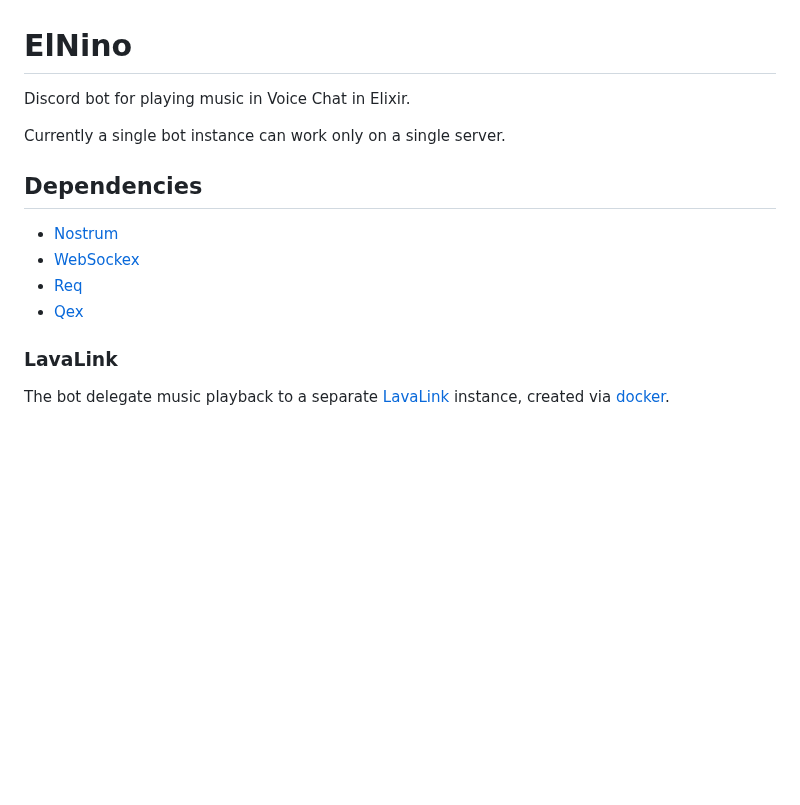
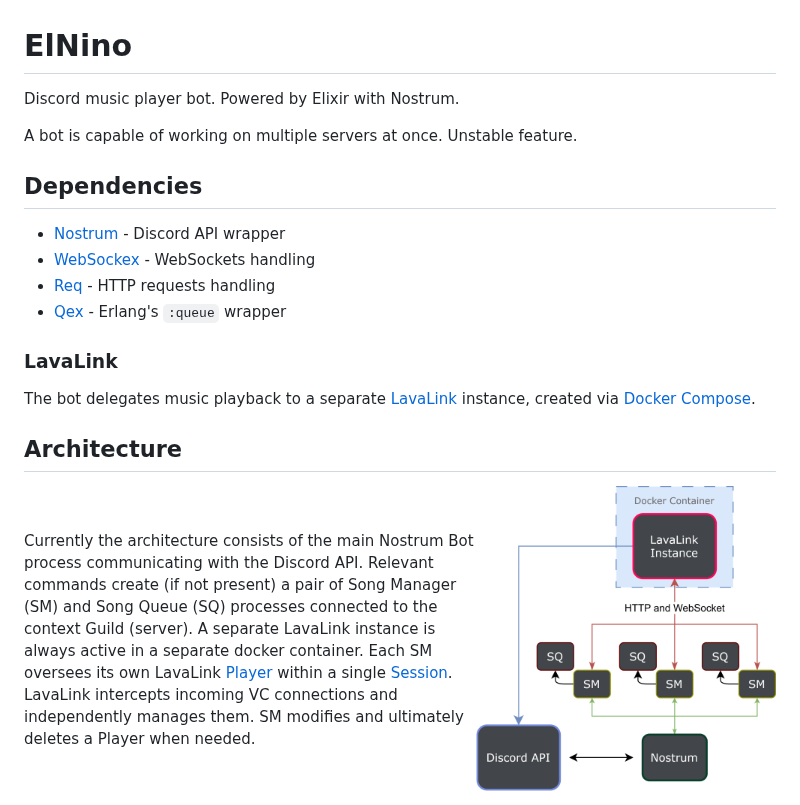
Before and after one commit to andrewromanyk/el_nino, a Markdown page: README.md, the part around the change. Rendered like a GitHub page; pictures changed too: readme/architecture_diagram.png (added); blank space fills up the shorter version.

```diff
--- a/README.md
+++ b/README.md
@@ -1,16 +1,24 @@
 # ElNino
 
-Discord bot for playing music in Voice Chat in Elixir.
+Discord music player bot. Powered by Elixir with Nostrum.
 
-Currently a single bot instance can work only on a single server.
+A bot is capable of working on multiple servers at once. Unstable feature.
 
 ## Dependencies
 
-- [Nostrum](https://github.com/Kraigie/nostrum)
-- [WebSockex](https://github.com/dominicletz/websockex)
-- [Req](https://github.com/wojtekmach/req)
-- [Qex](https://github.com/princemaple/elixir-queue)
+- [Nostrum](https://github.com/Kraigie/nostrum) - Discord API wrapper
+- [WebSockex](https://github.com/dominicletz/websockex) - WebSockets handling
+- [Req](https://github.com/wojtekmach/req) - HTTP requests handling
+- [Qex](https://github.com/princemaple/elixir-queue) - Erlang's `:queue` wrapper
 
 ### LavaLink
 
-The bot delegate music playback to a separate [LavaLink](https://github.com/lavalink-devs/Lavalink) instance, created via [docker](lavalink/).
+The bot delegates music playback to a separate [LavaLink](https://github.com/lavalink-devs/Lavalink) instance, created via [Docker Compose](lavalink/).
+
+## Architecture
+
+<img align="right" src="readme/architecture_diagram.png" width="300" alt="Architecture Diagram">
+
+<br><br>Currently the architecture consists of the main Nostrum Bot process communicating with the Discord API. Relevant commands create (if not present) a pair of Song Manager (SM) and Song Queue (SQ) processes connected to the context Guild (server). A separate LavaLink instance is always active in a separate docker container. Each SM oversees its own LavaLink [Player](https://lavalink.dev/api/rest.html#player-api) within a single [Session](https://lavalink.dev/api/rest.html#update-session). LavaLink intercepts incoming VC connections and independently manages them. SM modifies and ultimately deletes a Player when needed.
+
+<!-- ![Architecture Diagram](readme/architecture_diagram.png) -->
```
Also changed, not shown: 1 other file.
